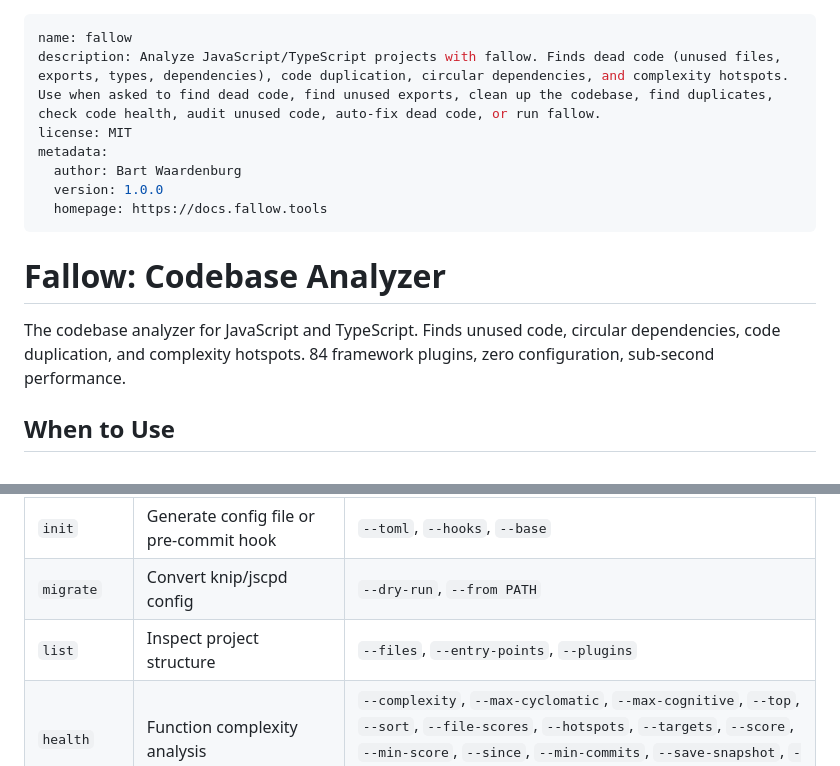
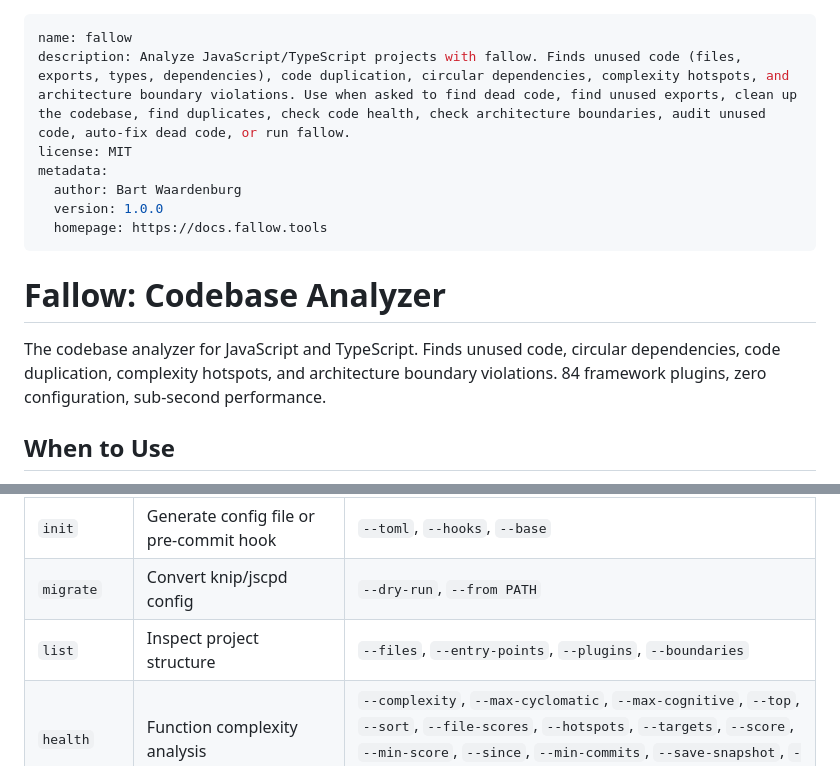
Before and after one commit to fallow-rs/fallow-skills, a Markdown page: fallow/SKILL.md, 2 parts joined by grey strips. Rendered like a GitHub page.

Commit message:
docs: align skill description with codebase analyzer branding
Add architecture boundary violations to description and intro. Replace
"dead code" framing with "unused code" in skill metadata.

```diff
--- a/fallow/SKILL.md
+++ b/fallow/SKILL.md
@@ -1,6 +1,6 @@
 ---
 name: fallow
-description: Analyze JavaScript/TypeScript projects with fallow. Finds dead code (unused files, exports, types, dependencies), code duplication, circular dependencies, and complexity hotspots. Use when asked to find dead code, find unused exports, clean up the codebase, find duplicates, check code health, audit unused code, auto-fix dead code, or run fallow.
+description: Analyze JavaScript/TypeScript projects with fallow. Finds unused code (files, exports, types, dependencies), code duplication, circular dependencies, complexity hotspots, and architecture boundary violations. Use when asked to find dead code, find unused exports, clean up the codebase, find duplicates, check code health, check architecture boundaries, audit unused code, auto-fix dead code, or run fallow.
 license: MIT
 metadata:
   author: Bart Waardenburg
@@ -10,7 +10,7 @@ metadata:
 
 # Fallow: Codebase Analyzer
 
-The codebase analyzer for JavaScript and TypeScript. Finds unused code, circular dependencies, code duplication, and complexity hotspots. 84 framework plugins, zero configuration, sub-second performance.
+The codebase analyzer for JavaScript and TypeScript. Finds unused code, circular dependencies, code duplication, complexity hotspots, and architecture boundary violations. 84 framework plugins, zero configuration, sub-second performance.
 
 ## When to Use
 
@@ -65,7 +65,7 @@ cargo install fallow-cli        # build from source
 | `fix` | Auto-remove unused exports/deps | `--dry-run`, `--yes` (required in non-TTY) |
 | `init` | Generate config file or pre-commit hook | `--toml`, `--hooks`, `--base` |
 | `migrate` | Convert knip/jscpd config | `--dry-run`, `--from PATH` |
-| `list` | Inspect project structure | `--files`, `--entry-points`, `--plugins` |
+| `list` | Inspect project structure | `--files`, `--entry-points`, `--plugins`, `--boundaries` |
 | `health` | Function complexity analysis | `--complexity`, `--max-cyclomatic`, `--max-cognitive`, `--top`, `--sort`, `--file-scores`, `--hotspots`, `--targets`, `--score`, `--min-score`, `--since`, `--min-commits`, `--save-snapshot`, `--trend`, `--workspace`, `--baseline`, `--save-baseline` |
 | `audit` | Combined dead-code + complexity + duplication for changed files | `--base`, `--production`, `--workspace`, `--ci`, `--fail-on-issues`, `--explain` |
 | `schema` | Dump CLI definition as JSON | |
```
